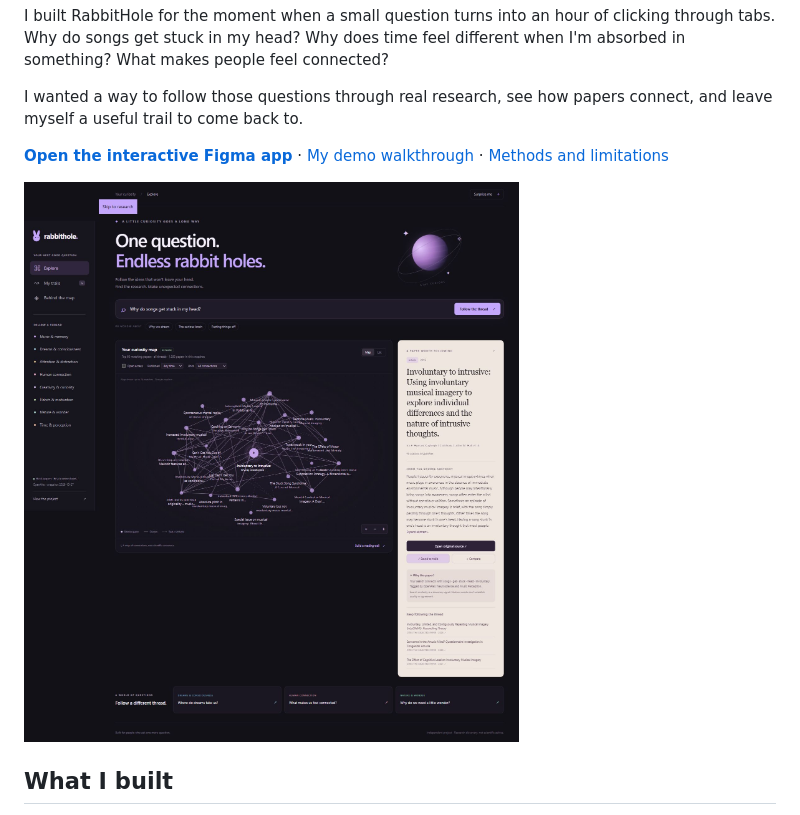
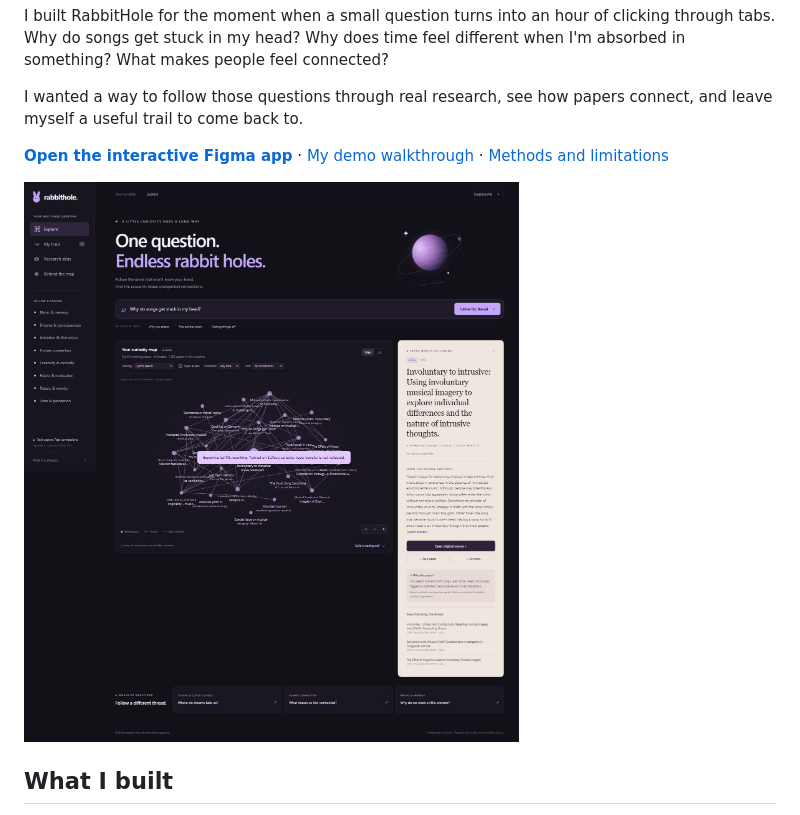
Before and after one commit to DaniyalHayat/rabbithole, a Markdown page: README.md, the part around the change. GitHub-like rendering; pictures changed too: docs/figma-preview.png (added).

Commit message:
Document verified Figma runtime and share running preview

```diff
--- a/README.md
+++ b/README.md
@@ -8,7 +8,7 @@ I wanted a way to follow those questions through real research, see how papers c
 
 [**Open the interactive Figma app**](https://www.figma.com/make/AJhaZiufnubi0QBAiJPasT) · [My demo walkthrough](docs/DEMO.md) · [Methods and limitations](docs/METHODOLOGY.md)
 
-![RabbitHole research discovery app](docs/desktop.png)
+![RabbitHole running in Figma](docs/figma-preview.png)
 
 ## What I built
 
```
Also changed, not shown: docs/VALIDATION.md (+5 -1 lines).
